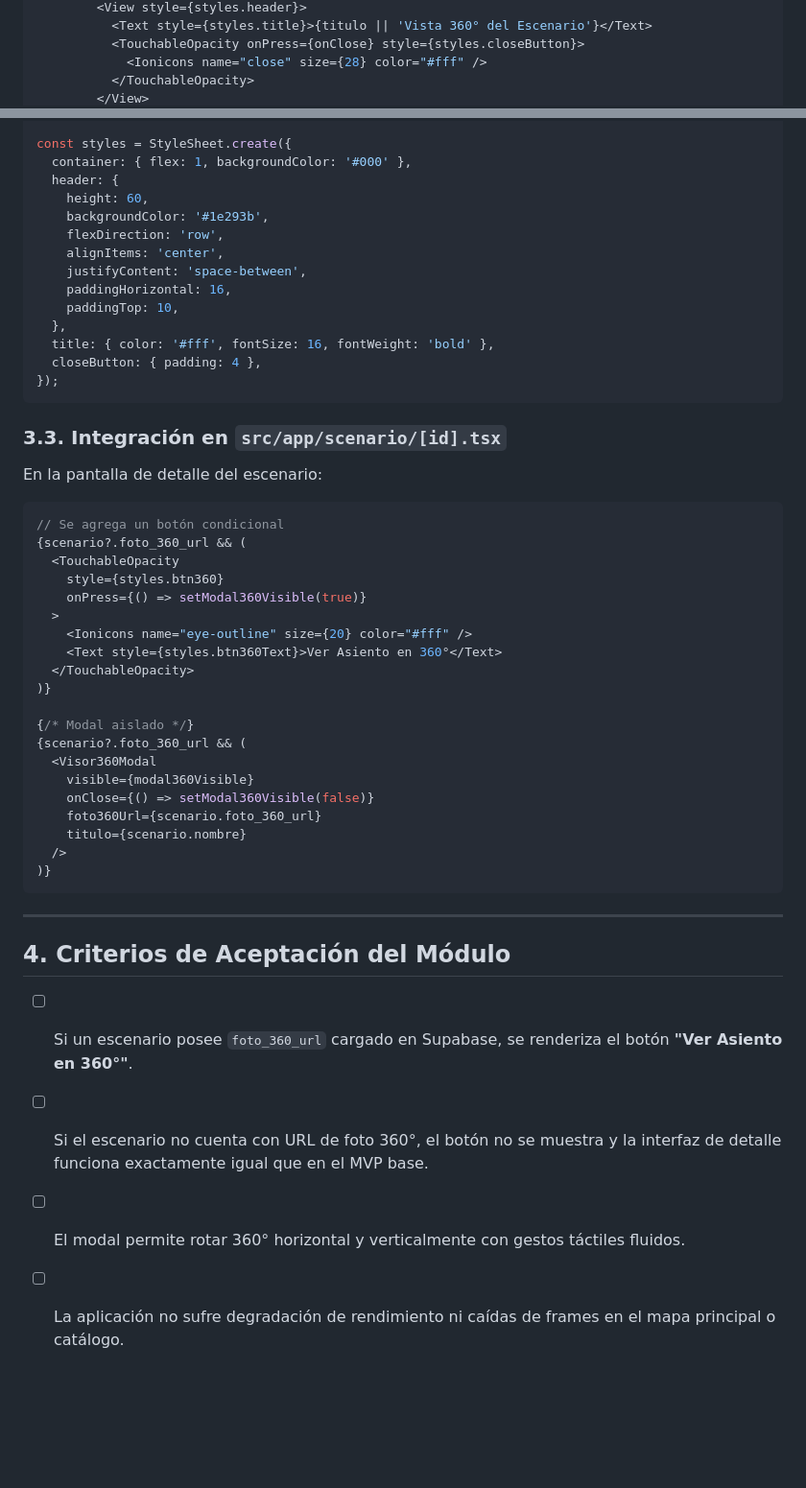
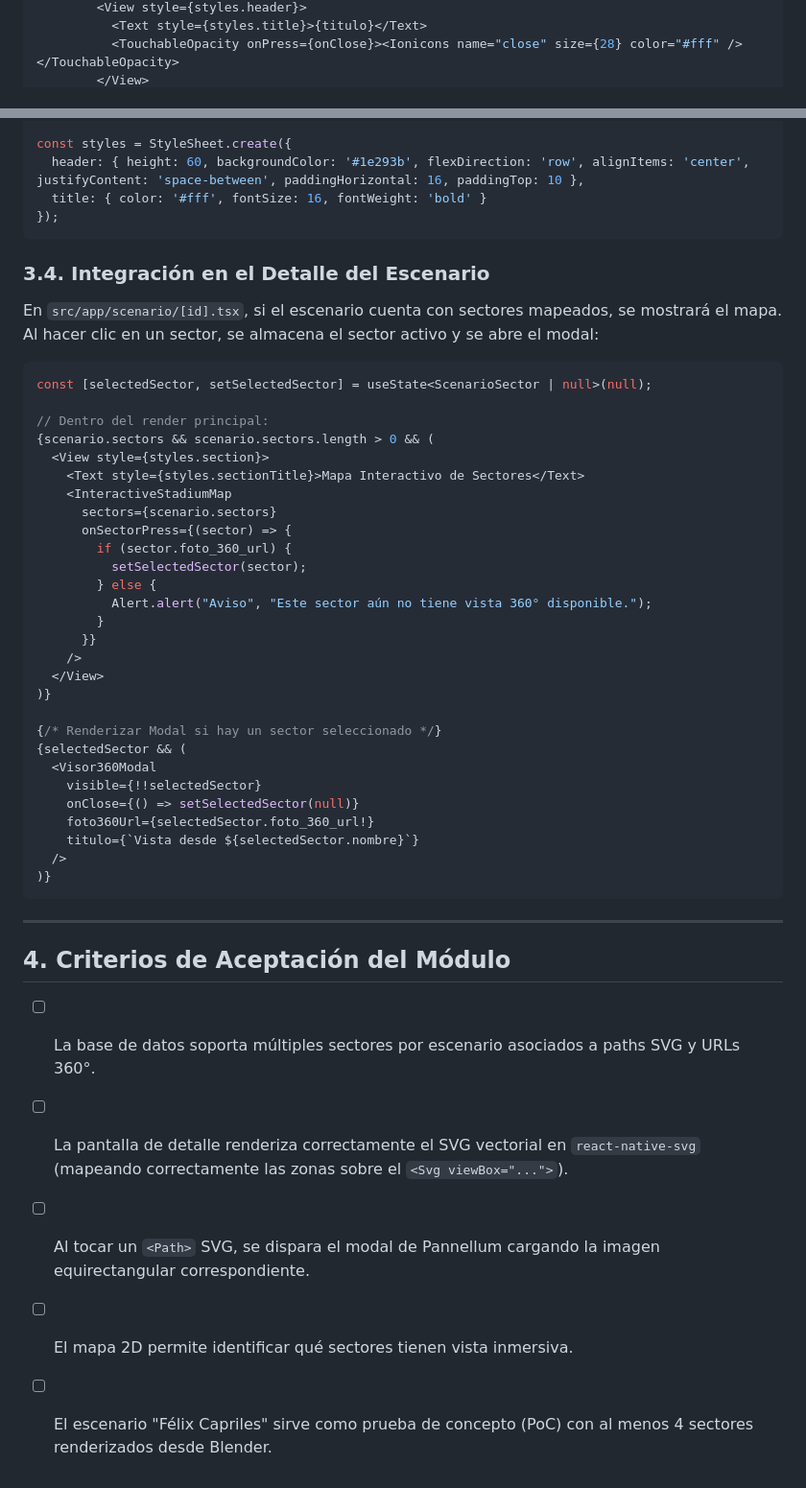
Before and after one commit to Joaquinfr87/proyecto-movil, a Markdown page: docs/scrum/PROPUESTA-MODULO-VISOR-360.md, 2 parts joined by grey strips. Shown at 96% size. Rendered like a GitHub page; blank space fills up the shorter version.

Commit message:
docs: actualizar propuesta visor 360 con opción intermedia de mapa interactivo por sectores

````diff
--- a/docs/scrum/PROPUESTA-MODULO-VISOR-360.md
+++ b/docs/scrum/PROPUESTA-MODULO-VISOR-360.md
@@ -103,6 +165,4 @@ export function Visor360Modal({ visible, onClose, foto360Url, titulo }: Visor360
         <View style={styles.header}>
-          <Text style={styles.title}>{titulo || 'Vista 360° del Escenario'}</Text>
-          <TouchableOpacity onPress={onClose} style={styles.closeButton}>
-            <Ionicons name="close" size={28} color="#fff" />
-          </TouchableOpacity>
+          <Text style={styles.title}>{titulo}</Text>
+          <TouchableOpacity onPress={onClose}><Ionicons name="close" size={28} color="#fff" /></TouchableOpacity>
         </View>
@@ -119,44 +173,42 @@ export function Visor360Modal({ visible, onClose, foto360Url, titulo }: Visor360
 }
 
 const styles = StyleSheet.create({
-  container: { flex: 1, backgroundColor: '#000' },
-  header: {
-    height: 60,
-    backgroundColor: '#1e293b',
-    flexDirection: 'row',
-    alignItems: 'center',
-    justifyContent: 'space-between',
-    paddingHorizontal: 16,
-    paddingTop: 10,
-  },
-  title: { color: '#fff', fontSize: 16, fontWeight: 'bold' },
-  closeButton: { padding: 4 },
+  header: { height: 60, backgroundColor: '#1e293b', flexDirection: 'row', alignItems: 'center', justifyContent: 'space-between', paddingHorizontal: 16, paddingTop: 10 },
+  title: { color: '#fff', fontSize: 16, fontWeight: 'bold' }
 });
 ```
 
-### 3.3. Integración en `src/app/scenario/[id].tsx`
+### 3.4. Integración en el Detalle del Escenario
 
-En la pantalla de detalle del escenario:
+En `src/app/scenario/[id].tsx`, si el escenario cuenta con sectores mapeados, se mostrará el mapa. Al hacer clic en un sector, se almacena el sector activo y se abre el modal:
 
 ```tsx
-// Se agrega un botón condicional
-{scenario?.foto_360_url && (
-  <TouchableOpacity
-    style={styles.btn360}
-    onPress={() => setModal360Visible(true)}
-  >
-    <Ionicons name="eye-outline" size={20} color="#fff" />
-    <Text style={styles.btn360Text}>Ver Asiento en 360°</Text>
-  </TouchableOpacity>
+const [selectedSector, setSelectedSector] = useState<ScenarioSector | null>(null);
+
+// Dentro del render principal:
+{scenario.sectors && scenario.sectors.length > 0 && (
+  <View style={styles.section}>
+    <Text style={styles.sectionTitle}>Mapa Interactivo de Sectores</Text>
+    <InteractiveStadiumMap
+      sectors={scenario.sectors}
+      onSectorPress={(sector) => {
+        if (sector.foto_360_url) {
+          setSelectedSector(sector);
+        } else {
+          Alert.alert("Aviso", "Este sector aún no tiene vista 360° disponible.");
+        }
+      }}
+    />
+  </View>
 )}
 
-{/* Modal aislado */}
-{scenario?.foto_360_url && (
+{/* Renderizar Modal si hay un sector seleccionado */}
+{selectedSector && (
   <Visor360Modal
-    visible={modal360Visible}
-    onClose={() => setModal360Visible(false)}
-    foto360Url={scenario.foto_360_url}
-    titulo={scenario.nombre}
+    visible={!!selectedSector}
+    onClose={() => setSelectedSector(null)}
+    foto360Url={selectedSector.foto_360_url!}
+    titulo={`Vista desde ${selectedSector.nombre}`}
   />
 )}
 ```
@@ -165,7 +217,8 @@ En la pantalla de detalle del escenario:
 
 ## 4. Criterios de Aceptación del Módulo
 
-- [ ] Si un escenario posee `foto_360_url` cargado en Supabase, se renderiza el botón **"Ver Asiento en 360°"**.
-- [ ] Si el escenario no cuenta con URL de foto 360°, el botón no se muestra y la interfaz de detalle funciona exactamente igual que en el MVP base.
-- [ ] El modal permite rotar 360° horizontal y verticalmente con gestos táctiles fluidos.
-- [ ] La aplicación no sufre degradación de rendimiento ni caídas de frames en el mapa principal o catálogo.
+- [ ] La base de datos soporta múltiples sectores por escenario asociados a paths SVG y URLs 360°.
+- [ ] La pantalla de detalle renderiza correctamente el SVG vectorial en `react-native-svg` (mapeando correctamente las zonas sobre el `<Svg viewBox="...">`).
+- [ ] Al tocar un `<Path>` SVG, se dispara el modal de Pannellum cargando la imagen equirectangular correspondiente.
+- [ ] El mapa 2D permite identificar qué sectores tienen vista inmersiva.
+- [ ] El escenario "Félix Capriles" sirve como prueba de concepto (PoC) con al menos 4 sectores renderizados desde Blender.
````
Also changed, not shown: other parts of docs/scrum/PROPUESTA-MODULO-VISOR-360.md (+95 -39 lines).
